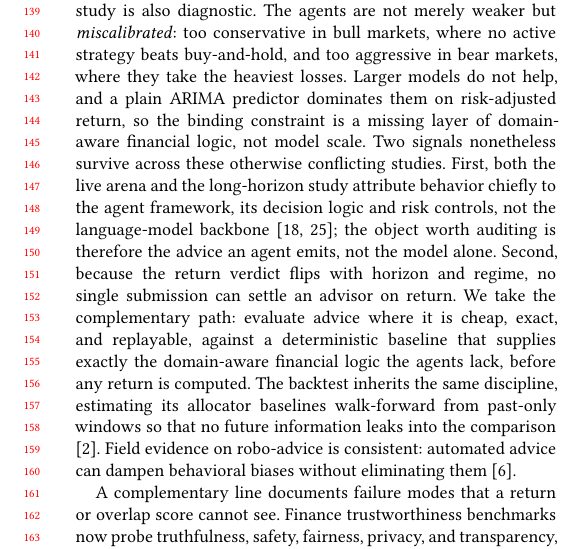
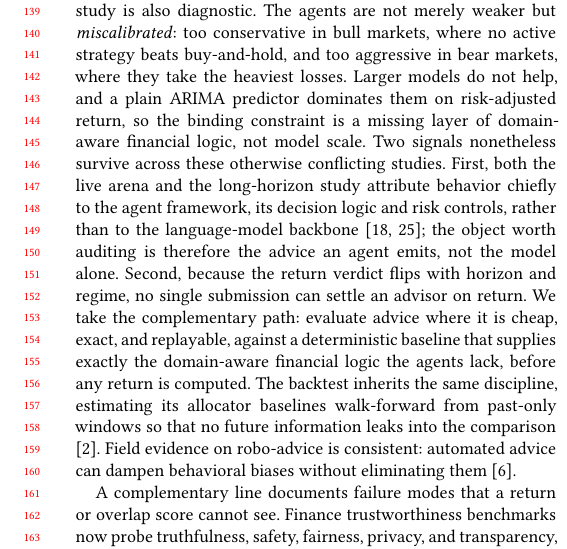
Before and after one commit to sidneibarbieri/arenawealth-pro, a LaTeX paper (paper/main.tex): part of one column of page 2 of 8, cut so that both start at the same text. Compiled offline with pdfLaTeX.

Commit message:
Restore parallel "rather than to" in the agent-framework attribution
Keep the crisp "X, not Y" contrasts and the explicit "In contrast" at the
novelty gap, but revert the one place where the multi-item "to" attribution
reads smoother with parallel prepositions: behavior is attributed to the
agent framework, its decision logic and risk controls, rather than to the
language-model backbone. Final prose state.

Co-Authored-By: Claude Opus 4.8 <noreply@anthropic.com>

```diff
--- a/paper/main.tex
+++ b/paper/main.tex
@@ -81,7 +81,7 @@ Our work sits at the intersection of four lines. Factor research establishes dur
 
 Classical theory shows that transaction costs induce a \emph{no-trade region}: proportional costs make the optimal policy a band around the target where one does not rebalance \cite{constantinides1986capital, davis1990portfolio}. With multiple assets, costs produce explicit no-trade geometry \cite{liu2004transaction}, partial adjustment under predictable returns \cite{garleanu2013dynamic}, mixed-integer or convex programs \cite{lobo2007portfolio}, and liquidity or market-impact terms \cite{zhang2019dynamic}. Fixed-fee rebalancing can also be formulated as a linear programming problem or a heuristic search \cite{delarosa2023planning}. Our objective is narrower and more auditable: recurring small-cash deployment under a quantized step fee. The fixed-cost guardrail is the small-cash analog of the no-trade region: below the floor, the optimal action is to hold.
 
-A fast-growing line uses language models to recommend assets or build portfolios, and evaluates them almost entirely by realized return or by alignment with a reference: media-driven LLM portfolios report strong but short-horizon gains \cite{oh2025alpha}, and knowledge-graph-aligned recommenders are scored on behavioral alignment \cite{spadea2025flarko}. The verdict such studies reach, however, depends sharply on the evaluation window. A live, two-month, multi-market arena finds that LLM agents can beat a passive buy-and-hold baseline, with the strongest agents exploiting short bursts of volatility rather than following long trends \cite{qian2026ama}; a contamination-free, multi-month benchmark already tempers this, as most agents fail to beat buy-and-hold and strong financial question-answering does not transfer into trading skill \cite{chen2025stockbench}; and a two-decade, hundred-symbol evaluation reverses it outright, since reported advantages largely vanish once survivorship, look-ahead, and data-snooping biases are removed \cite{li2026finsaber}. That long-horizon study is also diagnostic. The agents are not merely weaker but \emph{miscalibrated}: too conservative in bull markets, where no active strategy beats buy-and-hold, and too aggressive in bear markets, where they take the heaviest losses. Larger models do not help, and a plain ARIMA predictor dominates them on risk-adjusted return, so the binding constraint is a missing layer of domain-aware financial logic, not model scale. Two signals nonetheless survive across these otherwise conflicting studies. First, both the live arena and the long-horizon study attribute behavior chiefly to the agent framework, its decision logic and risk controls, not the language-model backbone \cite{qian2026ama, li2026finsaber}; the object worth auditing is therefore the advice an agent emits, not the model alone. Second, because the return verdict flips with horizon and regime, no single submission can settle an advisor on return. We take the complementary path: evaluate advice where it is cheap, exact, and replayable, against a deterministic baseline that supplies exactly the domain-aware financial logic the agents lack, before any return is computed. The backtest inherits the same discipline, estimating its allocator baselines walk-forward from past-only windows so that no future information leaks into the comparison \cite{bailey2014pseudo}. Field evidence on robo-advice is consistent: automated advice can dampen behavioral biases without eliminating them \cite{dacunto2019robo}.
+A fast-growing line uses language models to recommend assets or build portfolios, and evaluates them almost entirely by realized return or by alignment with a reference: media-driven LLM portfolios report strong but short-horizon gains \cite{oh2025alpha}, and knowledge-graph-aligned recommenders are scored on behavioral alignment \cite{spadea2025flarko}. The verdict such studies reach, however, depends sharply on the evaluation window. A live, two-month, multi-market arena finds that LLM agents can beat a passive buy-and-hold baseline, with the strongest agents exploiting short bursts of volatility rather than following long trends \cite{qian2026ama}; a contamination-free, multi-month benchmark already tempers this, as most agents fail to beat buy-and-hold and strong financial question-answering does not transfer into trading skill \cite{chen2025stockbench}; and a two-decade, hundred-symbol evaluation reverses it outright, since reported advantages largely vanish once survivorship, look-ahead, and data-snooping biases are removed \cite{li2026finsaber}. That long-horizon study is also diagnostic. The agents are not merely weaker but \emph{miscalibrated}: too conservative in bull markets, where no active strategy beats buy-and-hold, and too aggressive in bear markets, where they take the heaviest losses. Larger models do not help, and a plain ARIMA predictor dominates them on risk-adjusted return, so the binding constraint is a missing layer of domain-aware financial logic, not model scale. Two signals nonetheless survive across these otherwise conflicting studies. First, both the live arena and the long-horizon study attribute behavior chiefly to the agent framework, its decision logic and risk controls, rather than to the language-model backbone \cite{qian2026ama, li2026finsaber}; the object worth auditing is therefore the advice an agent emits, not the model alone. Second, because the return verdict flips with horizon and regime, no single submission can settle an advisor on return. We take the complementary path: evaluate advice where it is cheap, exact, and replayable, against a deterministic baseline that supplies exactly the domain-aware financial logic the agents lack, before any return is computed. The backtest inherits the same discipline, estimating its allocator baselines walk-forward from past-only windows so that no future information leaks into the comparison \cite{bailey2014pseudo}. Field evidence on robo-advice is consistent: automated advice can dampen behavioral biases without eliminating them \cite{dacunto2019robo}.
 
 A complementary line documents failure modes that a return or overlap score cannot see. Finance trustworthiness benchmarks now probe truthfulness, safety, fairness, privacy, and transparency, not a single task score \cite{hu2025fintrust}; yet even models that pass those safety checks show gaps in fiduciary alignment and disclosure, and the checks grade single-turn responses, not whether the resulting trade is admissible. Standardized financial-LLM benchmarks reinforce the point: PIXIU with its FLARE suite \cite{xie2023pixiu} and the broader FinBen \cite{xie2024finben} grade dozens of tasks from sentiment to stock-movement and even trading, yet score accuracy on text, not whether a recommended action is admissible and executable. The gap is operational. LLM risk assessments shift in response to irrelevant demographic attributes \cite{chawla2025riskadvice}, investment analyses exhibit latent, confirmation-seeking bias \cite{lee2025bias}, and recommenders show product preferences that persist after debiasing \cite{zhi2025productbias}, while surveys flag interpretability and generalizability as open problems \cite{elalami2025mlfinance}. This stance has a lineage outside finance. Holistic evaluation replaced a single accuracy number with parallel desiderata \cite{liang2023helm}, and behavioral testing replaced aggregate metrics with capability-specific unit tests on model output \cite{ribeiro2020checklist}. More recently, agent benchmarks moved the unit of evaluation from a correct answer to a correct action, scoring whether a system's output solves a task in interactive environments \cite{liu2024agentbench} or resolves a real software issue \cite{jimenez2024swebench}. In contrast, financial-LLM evaluation has not made this move. Our protocol is behavioral testing specialized to a financial action: each validity check is a capability test, and the failure taxonomy is its test matrix, run deterministically against a frozen scenario. The ungrounded-fact check is the verifiable end of faithfulness evaluation, which hallucination research still treats as largely open \cite{ji2023hallucination}. What no prior benchmark supplies is a compact, replayable test that places a learned advisor against a transparent baseline and measures, together, whether its advice is operationally \emph{valid}, \emph{stable} across runs, and how far it \emph{agrees} with that baseline. We supply both the baseline and the protocol, and the advisor under test may be an LLM, a robo-allocator, or a heuristic.
 
```
